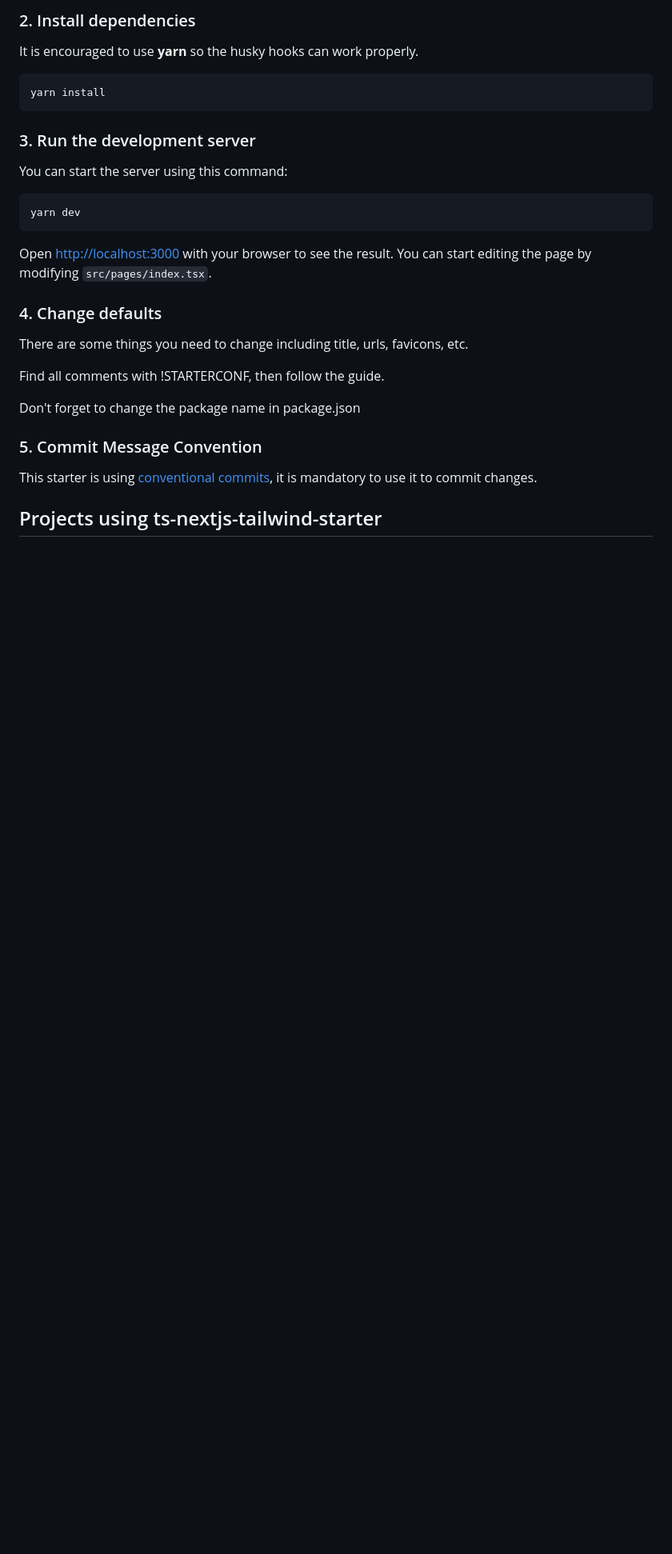
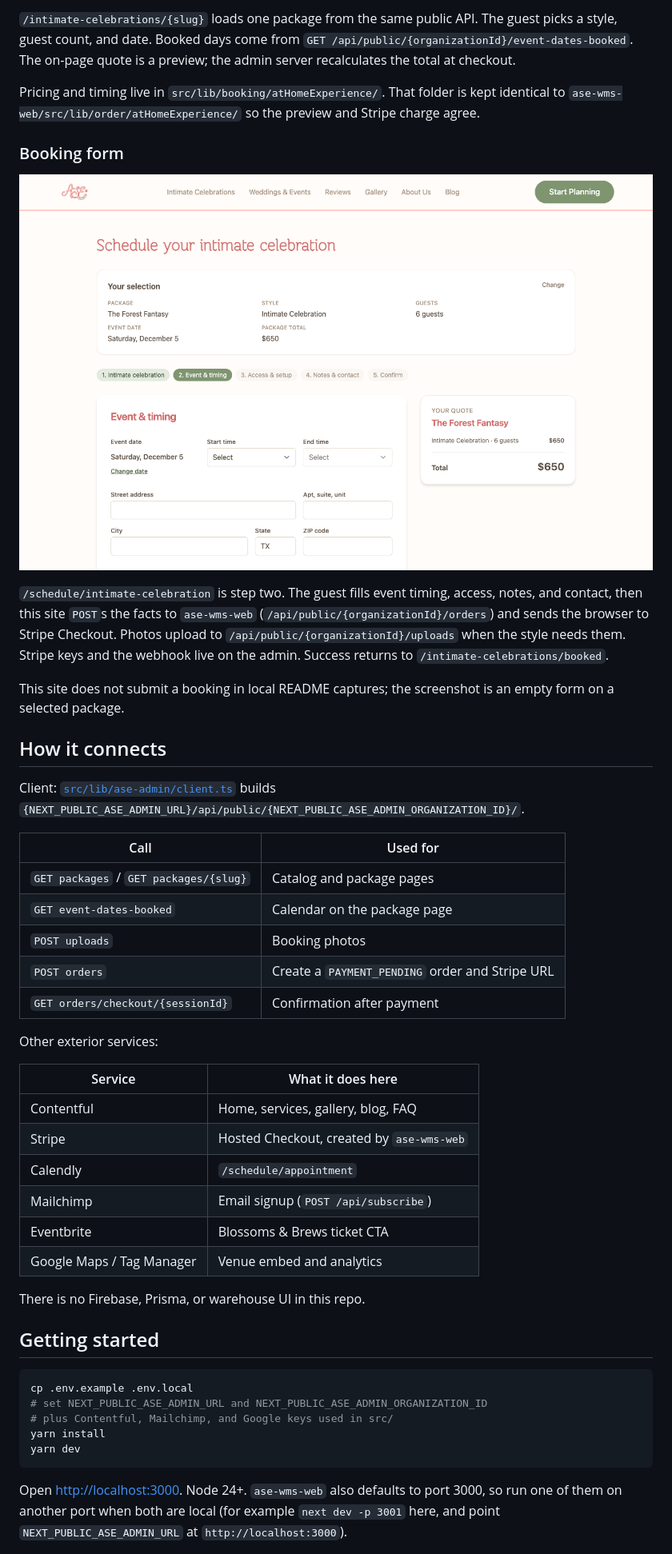
Before and after one commit to agustindevelops/aniah-social-events, a Markdown page: README.md, the part around one of its changes. Shown at 80% size. Rendered like a GitHub page; pictures changed too: docs/screenshots/booking.png (added); blank space fills up the shorter version.

````diff
--- a/README.md
+++ b/README.md
@@ -70,33 +63,50 @@ You can also check all of the **details and demos** on my blog post:
 
-### 2. Install dependencies
+`/intimate-celebrations/{slug}` loads one package from the same public API. The guest picks a style, guest count, and date. Booked days come from `GET /api/public/{organizationId}/event-dates-booked`. The on-page quote is a preview; the admin server recalculates the total at checkout.
 
-It is encouraged to use **yarn** so the husky hooks can work properly.
+Pricing and timing live in `src/lib/booking/atHomeExperience/`. That folder is kept identical to `ase-wms-web/src/lib/order/atHomeExperience/` so the preview and Stripe charge agree.
+
+### Booking form
+
+![Booking form for The Forest Fantasy with quote sidebar](docs/screenshots/booking.png)
+
+`/schedule/intimate-celebration` is step two. The guest fills event timing, access, notes, and contact, then this site `POST`s the facts to `ase-wms-web` (`/api/public/{organizationId}/orders`) and sends the browser to Stripe Checkout. Photos upload to `/api/public/{organizationId}/uploads` when the style needs them. Stripe keys and the webhook live on the admin. Success returns to `/intimate-celebrations/booked`.
+
+This site does not submit a booking in local README captures; the screenshot is an empty form on a selected package.
+
+## How it connects
+
+Client: [`src/lib/ase-admin/client.ts`](src/lib/ase-admin/client.ts) builds `{NEXT_PUBLIC_ASE_ADMIN_URL}/api/public/{NEXT_PUBLIC_ASE_ADMIN_ORGANIZATION_ID}/`.
+
+| Call | Used for |
+| --- | --- |
+| `GET packages` / `GET packages/{slug}` | Catalog and package pages |
+| `GET event-dates-booked` | Calendar on the package page |
+| `POST uploads` | Booking photos |
+| `POST orders` | Create a `PAYMENT_PENDING` order and Stripe URL |
+| `GET orders/checkout/{sessionId}` | Confirmation after payment |
+
+Other exterior services:
+
+| Service | What it does here |
+| --- | --- |
+| Contentful | Home, services, gallery, blog, FAQ |
+| Stripe | Hosted Checkout, created by `ase-wms-web` |
+| Calendly | `/schedule/appointment` |
+| Mailchimp | Email signup (`POST /api/subscribe`) |
+| Eventbrite | Blossoms & Brews ticket CTA |
+| Google Maps / Tag Manager | Venue embed and analytics |
+
+There is no Firebase, Prisma, or warehouse UI in this repo.
+
+## Getting started
 
 ```bash
+cp .env.example .env.local
+# set NEXT_PUBLIC_ASE_ADMIN_URL and NEXT_PUBLIC_ASE_ADMIN_ORGANIZATION_ID
+# plus Contentful, Mailchimp, and Google keys used in src/
 yarn install
-```
-
-### 3. Run the development server
-
-You can start the server using this command:
-
-```bash
 yarn dev
 ```
 
-Open [http://localhost:3000](http://localhost:3000) with your browser to see the result. You can start editing the page by modifying `src/pages/index.tsx`.
+Open [http://localhost:3000](http://localhost:3000). Node 24+. `ase-wms-web` also defaults to port 3000, so run one of them on another port when both are local (for example `next dev -p 3001` here, and point `NEXT_PUBLIC_ASE_ADMIN_URL` at `http://localhost:3000`).
 
-### 4. Change defaults
-
-There are some things you need to change including title, urls, favicons, etc.
-
-Find all comments with !STARTERCONF, then follow the guide.
-
-Don't forget to change the package name in package.json
-
-### 5. Commit Message Convention
-
-This starter is using [conventional commits](https://www.conventionalcommits.org/en/v1.0.0/), it is mandatory to use it to commit changes.
-
-## Projects using ts-nextjs-tailwind-starter
-
````
Also changed, not shown: other parts of README.md (+45 -67 lines), docs/screenshots/catalog.png (added), docs/screenshots/package.png (added), docs/screenshots/schedule.png (added), 1 other file.
